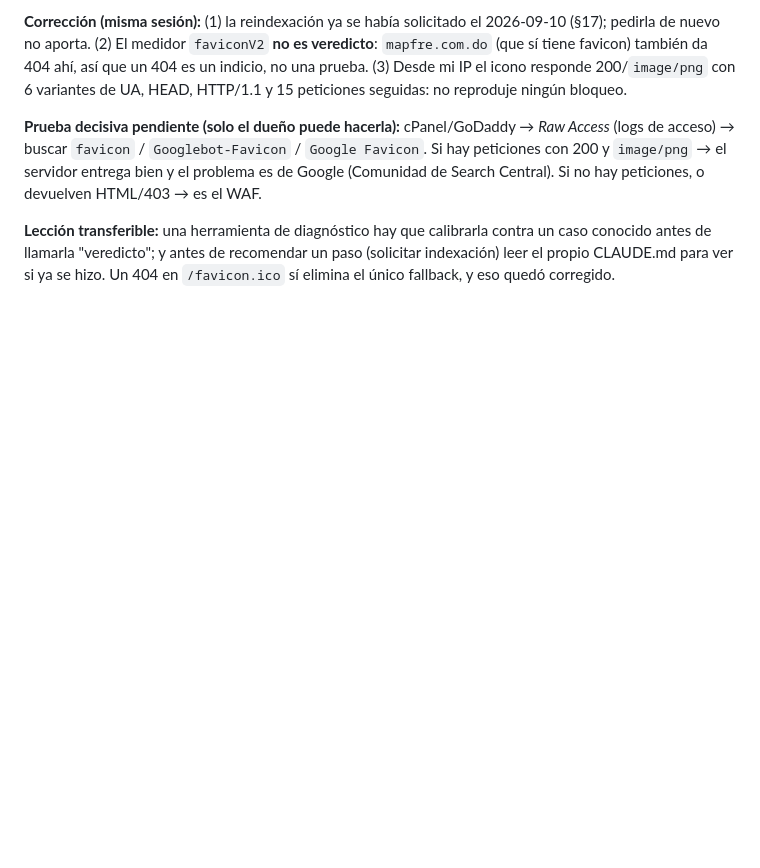
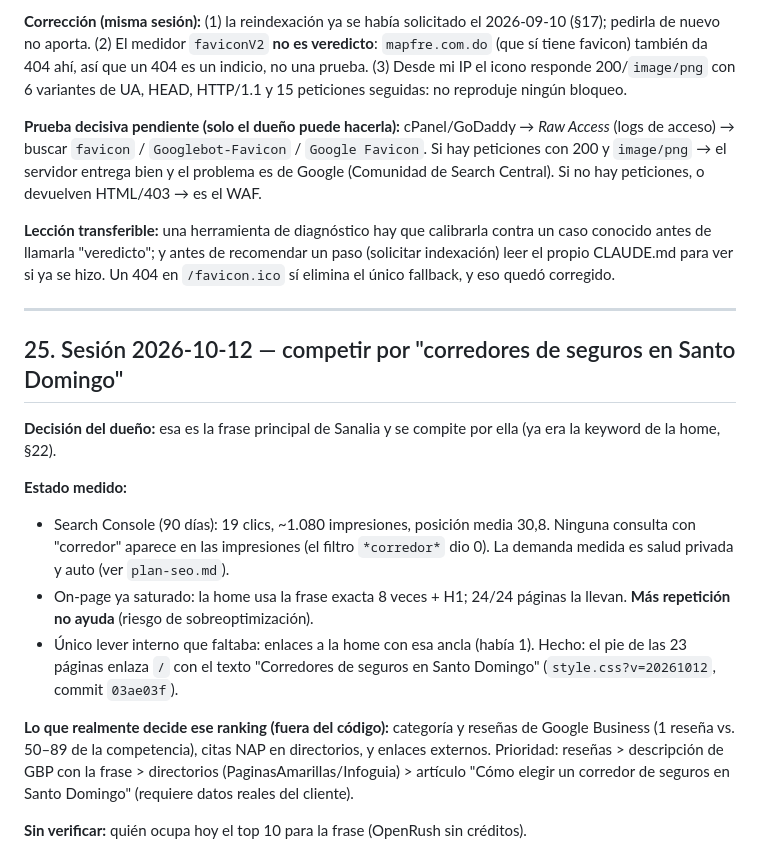
Before and after one commit to erickherndza/Sanalia, a Markdown page: CLAUDE.md, the part around the change. Drawn GitHub-style; blank space fills up the shorter version.

Commit message:
docs(claude-md): §25 estrategia para la frase principal
Co-Authored-By: Claude Sonnet 5.5 <noreply@anthropic.com>

```diff
--- a/CLAUDE.md
+++ b/CLAUDE.md
@@ -745,3 +745,18 @@ Conclusión: el sitio está bien y Google lo rastrea, pero **Google nunca guard
 **Prueba decisiva pendiente (solo el dueño puede hacerla):** cPanel/GoDaddy → *Raw Access* (logs de acceso) → buscar `favicon` / `Googlebot-Favicon` / `Google Favicon`. Si hay peticiones con 200 y `image/png` → el servidor entrega bien y el problema es de Google (Comunidad de Search Central). Si no hay peticiones, o devuelven HTML/403 → es el WAF.
 
 **Lección transferible:** una herramienta de diagnóstico hay que calibrarla contra un caso conocido antes de llamarla "veredicto"; y antes de recomendar un paso (solicitar indexación) leer el propio CLAUDE.md para ver si ya se hizo. Un 404 en `/favicon.ico` sí elimina el único fallback, y eso quedó corregido.
+
+---
+
+## 25. Sesión 2026-10-12 — competir por "corredores de seguros en Santo Domingo"
+
+**Decisión del dueño:** esa es la frase principal de Sanalia y se compite por ella (ya era la keyword de la home, §22).
+
+**Estado medido:**
+- Search Console (90 días): 19 clics, ~1.080 impresiones, posición media 30,8. Ninguna consulta con "corredor" aparece en las impresiones (el filtro `*corredor*` dio 0). La demanda medida es salud privada y auto (ver `plan-seo.md`).
+- On-page ya saturado: la home usa la frase exacta 8 veces + H1; 24/24 páginas la llevan. **Más repetición no ayuda** (riesgo de sobreoptimización).
+- Único lever interno que faltaba: enlaces a la home con esa ancla (había 1). Hecho: el pie de las 23 páginas enlaza `/` con el texto "Corredores de seguros en Santo Domingo" (`style.css?v=20261012`, commit `03ae03f`).
+
+**Lo que realmente decide ese ranking (fuera del código):** categoría y reseñas de Google Business (1 reseña vs. 50–89 de la competencia), citas NAP en directorios, y enlaces externos. Prioridad: reseñas > descripción de GBP con la frase > directorios (PaginasAmarillas/Infoguia) > artículo "Cómo elegir un corredor de seguros en Santo Domingo" (requiere datos reales del cliente).
+
+**Sin verificar:** quién ocupa hoy el top 10 para la frase (OpenRush sin créditos).
```
